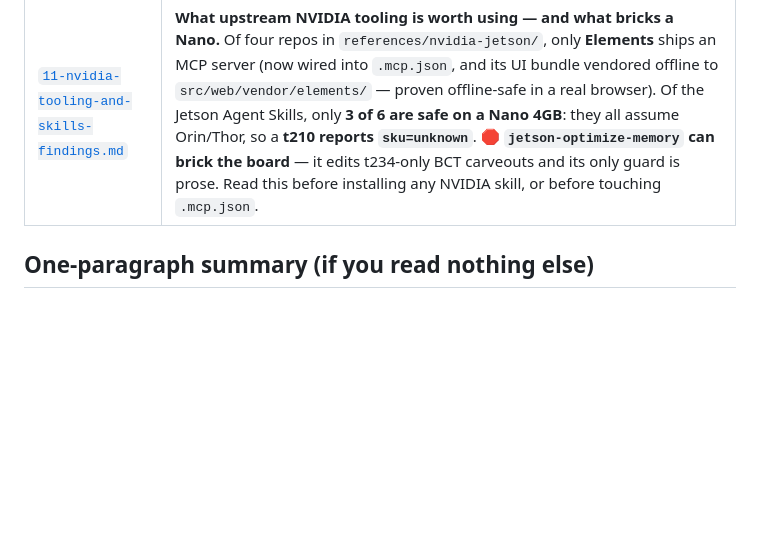
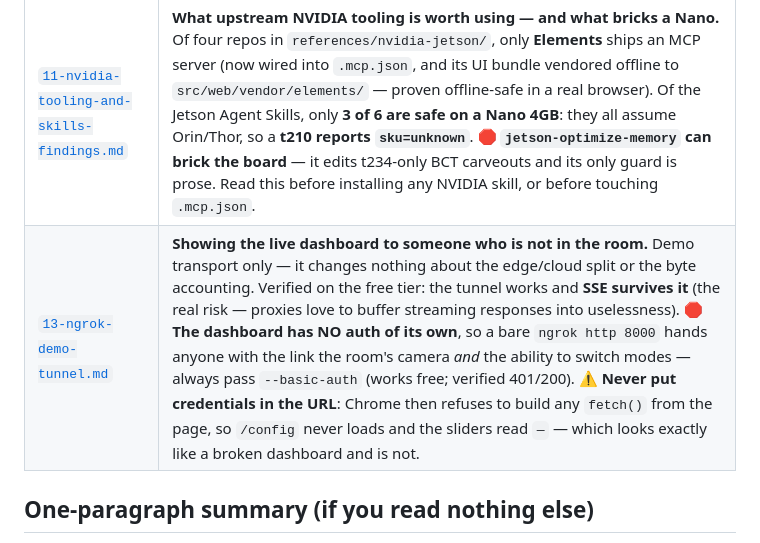
Before and after one commit to jeffrymahbuubi/edge_workshop_camera, a Markdown page: docs/README.md, the part around the change. GitHub-like rendering; blank space fills up the shorter version.

```diff
--- a/docs/README.md
+++ b/docs/README.md
@@ -68,6 +68,7 @@ About the machines we *build* on, not the ones we ship.
 | File | What it gives you |
 |---|---|
 | [`11-nvidia-tooling-and-skills-findings.md`](03-tooling/11-nvidia-tooling-and-skills-findings.md) | **What upstream NVIDIA tooling is worth using — and what bricks a Nano.** Of four repos in `references/nvidia-jetson/`, only **Elements** ships an MCP server (now wired into `.mcp.json`, and its UI bundle vendored offline to `src/web/vendor/elements/` — proven offline-safe in a real browser). Of the Jetson Agent Skills, only **3 of 6 are safe on a Nano 4GB**: they all assume Orin/Thor, so a **t210 reports `sku=unknown`**. **🛑 `jetson-optimize-memory` can brick the board** — it edits t234-only BCT carveouts and its only guard is prose. Read this before installing any NVIDIA skill, or before touching `.mcp.json`. |
+| [`13-ngrok-demo-tunnel.md`](03-tooling/13-ngrok-demo-tunnel.md) | **Showing the live dashboard to someone who is not in the room.** Demo transport only — it changes nothing about the edge/cloud split or the byte accounting. Verified on the free tier: the tunnel works and **SSE survives it** (the real risk — proxies love to buffer streaming responses into uselessness). **🛑 The dashboard has NO auth of its own**, so a bare `ngrok http 8000` hands anyone with the link the room's camera *and* the ability to switch modes — always pass `--basic-auth` (works free; verified 401/200). **⚠️ Never put credentials in the URL**: Chrome then refuses to build any `fetch()` from the page, so `/config` never loads and the sliders read `—` — which looks exactly like a broken dashboard and is not. |
 
 ## One-paragraph summary (if you read nothing else)
 
```
Also changed, not shown: docs/03-tooling/13-ngrok-demo-tunnel.md (added, +153 -0 lines).
